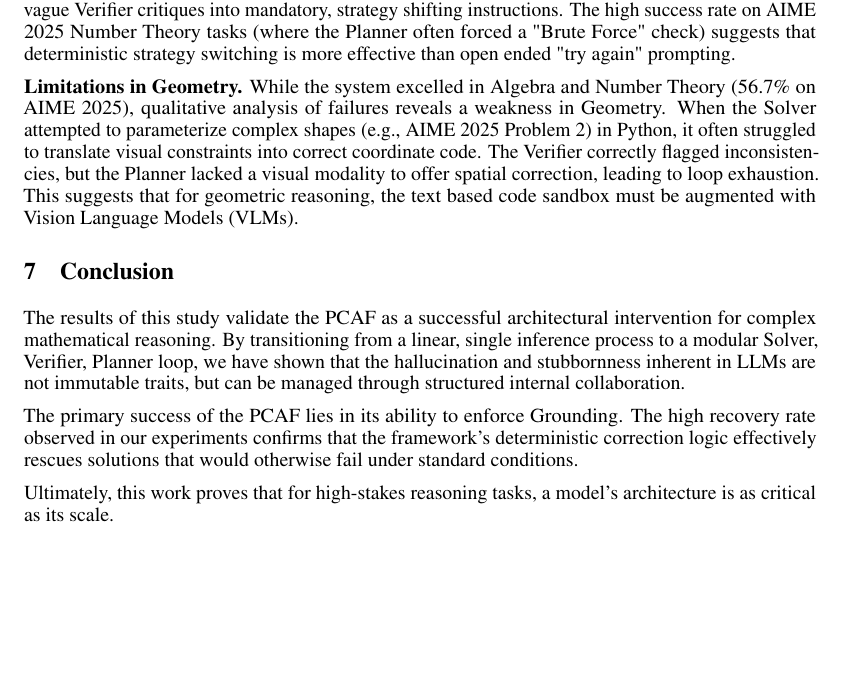
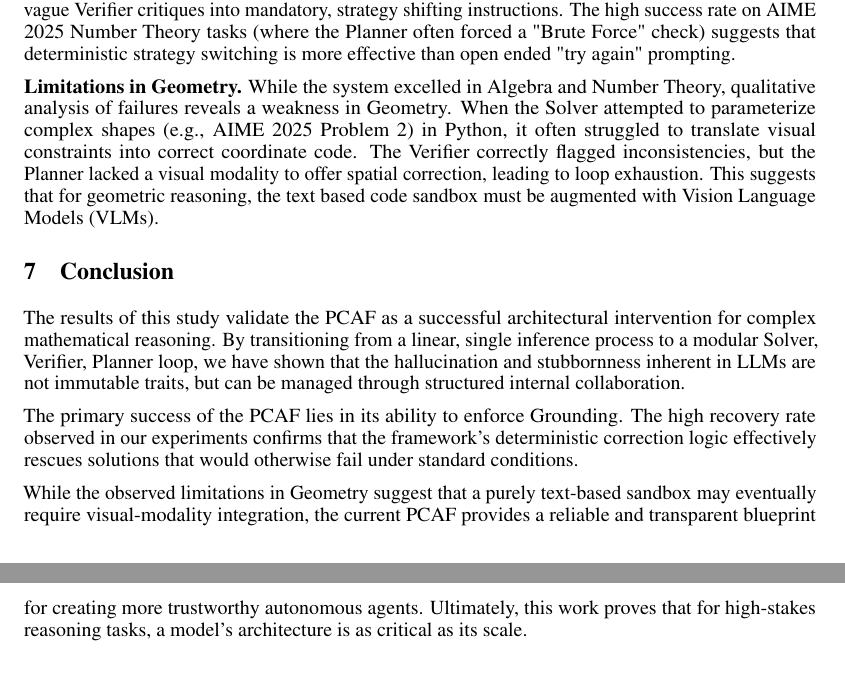
Before and after one commit to au-nlp/project-milestone-p2-group7, a LaTeX paper (report-src/main.tex): part of page 6 of 11 before the commit and two parts of pages 6 and 7 of 12 after it, the two joined at a grey line, cut so that both start at the same text, the shorter picture padded with empty space. Compiled offline with pdfLaTeX.

Commit message:
Update report

```diff
--- a/report-src/main.tex
+++ b/report-src/main.tex
@@ -356,14 +356,14 @@ The recovery rate of 38.9\% indicates that the rigid "Constitution" specifically
 Standard self correction often fails because LLMs are "stubborn" frequently repeating their initial error. The PCAF Planner overcomes this by translating vague Verifier critiques into mandatory, strategy shifting instructions. The high success rate on AIME 2025 Number Theory tasks (where the Planner often forced a "Brute Force" check) suggests that deterministic strategy switching is more effective than open ended "try again" prompting.
 
 \textbf{Limitations in Geometry.}
-While the system excelled in Algebra and Number Theory (56.7\% on AIME 2025), qualitative analysis of failures reveals a weakness in Geometry. When the Solver attempted to parameterize complex shapes (e.g., AIME 2025 Problem 2) in Python, it often struggled to translate visual constraints into correct coordinate code. The Verifier correctly flagged inconsistencies, but the Planner lacked a visual modality to offer spatial correction, leading to loop exhaustion. This suggests that for geometric reasoning, the text based code sandbox must be augmented with Vision Language Models (VLMs).
+While the system excelled in Algebra and Number Theory, qualitative analysis of failures reveals a weakness in Geometry. When the Solver attempted to parameterize complex shapes (e.g., AIME 2025 Problem 2) in Python, it often struggled to translate visual constraints into correct coordinate code. The Verifier correctly flagged inconsistencies, but the Planner lacked a visual modality to offer spatial correction, leading to loop exhaustion. This suggests that for geometric reasoning, the text based code sandbox must be augmented with Vision Language Models (VLMs).
 
 \section{Conclusion}
 The results of this study validate the PCAF as a successful architectural intervention for complex mathematical reasoning. By transitioning from a linear, single inference process to a modular Solver, Verifier, Planner loop, we have shown that the hallucination and stubbornness inherent in LLMs are not immutable traits, but can be managed through structured internal collaboration.
 
 The primary success of the PCAF lies in its ability to enforce Grounding. The high recovery rate observed in our experiments confirms that the framework’s deterministic correction logic effectively rescues solutions that would otherwise fail under standard conditions.
 
-Ultimately, this work proves that for high-stakes reasoning tasks, a model's architecture is as critical as its scale.
+ While the observed limitations in Geometry suggest that a purely text-based sandbox may eventually require visual-modality integration, the current PCAF provides a reliable and transparent blueprint for creating more trustworthy autonomous agents. Ultimately, this work proves that for high-stakes reasoning tasks, a model's architecture is as critical as its scale.
 
 \newpage
 \bibliographystyle{plain}  % or ieee, alpha, acl, etc.
```
Also changed, not shown: report.pdf, report-src/main.tex (4 more changed lines).
